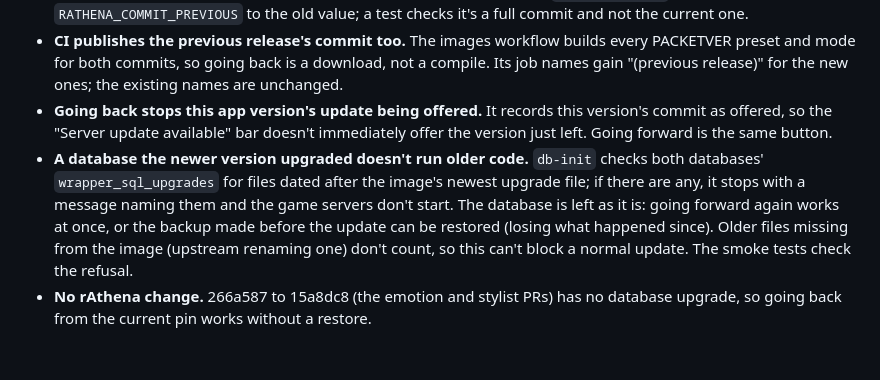
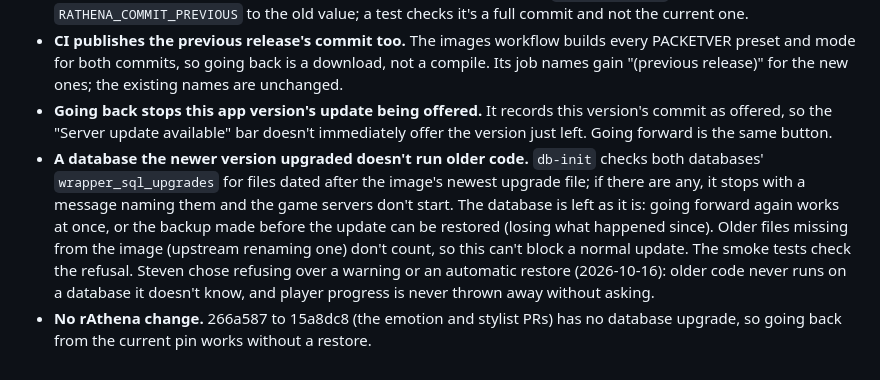
Before and after one commit to akreao/rag-wrapper, a Markdown page: docs/decisions/go-back.md, the part around the change. GitHub-like rendering.

Commit message:
Record the go-back database decision
Co-Authored-By: Claude Opus 5.5 (1M context) <noreply@anthropic.com>
Claude-Session: https://claude.ai/code/session_01HFtDmsqP5UFrGGVvgSdYbX

```diff
--- a/docs/decisions/go-back.md
+++ b/docs/decisions/go-back.md
@@ -8,5 +8,5 @@ Roadmap feature 23: undoing a server update from the desktop app, without waitin
 - **Installs that haven't moved since use the previous release's commit.** `.env.example` names it in `RATHENA_COMMIT_PREVIOUS`, used when the server is on this release's commit and `.env` has no previous one recorded (everyone who updated before this existed). Whoever moves `RATHENA_COMMIT` in a PR sets `RATHENA_COMMIT_PREVIOUS` to the old value; a test checks it's a full commit and not the current one.
 - **CI publishes the previous release's commit too.** The images workflow builds every PACKETVER preset and mode for both commits, so going back is a download, not a compile. Its job names gain "(previous release)" for the new ones; the existing names are unchanged.
 - **Going back stops this app version's update being offered.** It records this version's commit as offered, so the "Server update available" bar doesn't immediately offer the version just left. Going forward is the same button.
-- **A database the newer version upgraded doesn't run older code.** `db-init` checks both databases' `wrapper_sql_upgrades` for files dated after the image's newest upgrade file; if there are any, it stops with a message naming them and the game servers don't start. The database is left as it is: going forward again works at once, or the backup made before the update can be restored (losing what happened since). Older files missing from the image (upstream renaming one) don't count, so this can't block a normal update. The smoke tests check the refusal.
+- **A database the newer version upgraded doesn't run older code.** `db-init` checks both databases' `wrapper_sql_upgrades` for files dated after the image's newest upgrade file; if there are any, it stops with a message naming them and the game servers don't start. The database is left as it is: going forward again works at once, or the backup made before the update can be restored (losing what happened since). Older files missing from the image (upstream renaming one) don't count, so this can't block a normal update. The smoke tests check the refusal. Steven chose refusing over a warning or an automatic restore (2026-10-16): older code never runs on a database it doesn't know, and player progress is never thrown away without asking.
 - **No rAthena change.** 266a587 to 15a8dc8 (the emotion and stylist PRs) has no database upgrade, so going back from the current pin works without a restore.
```
